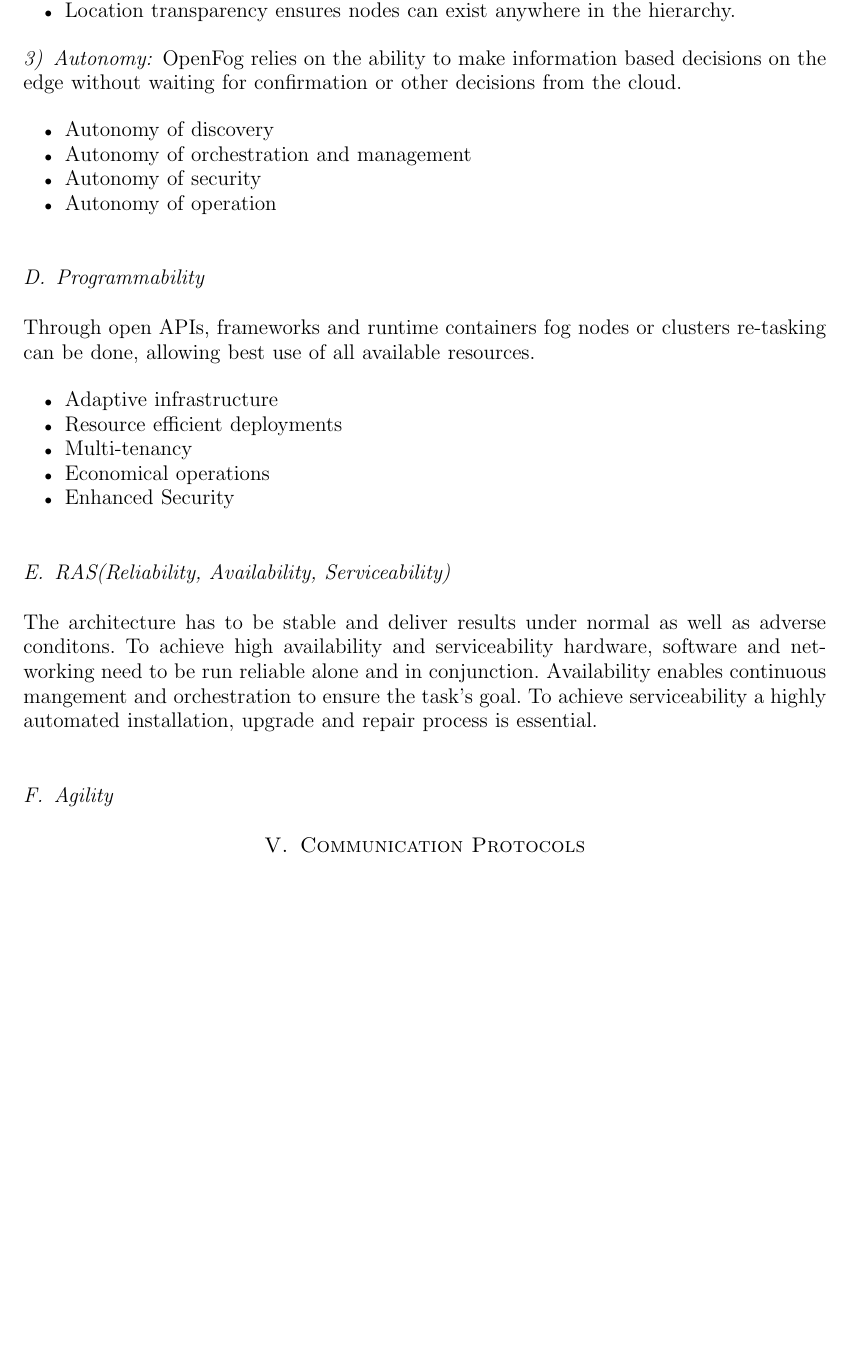
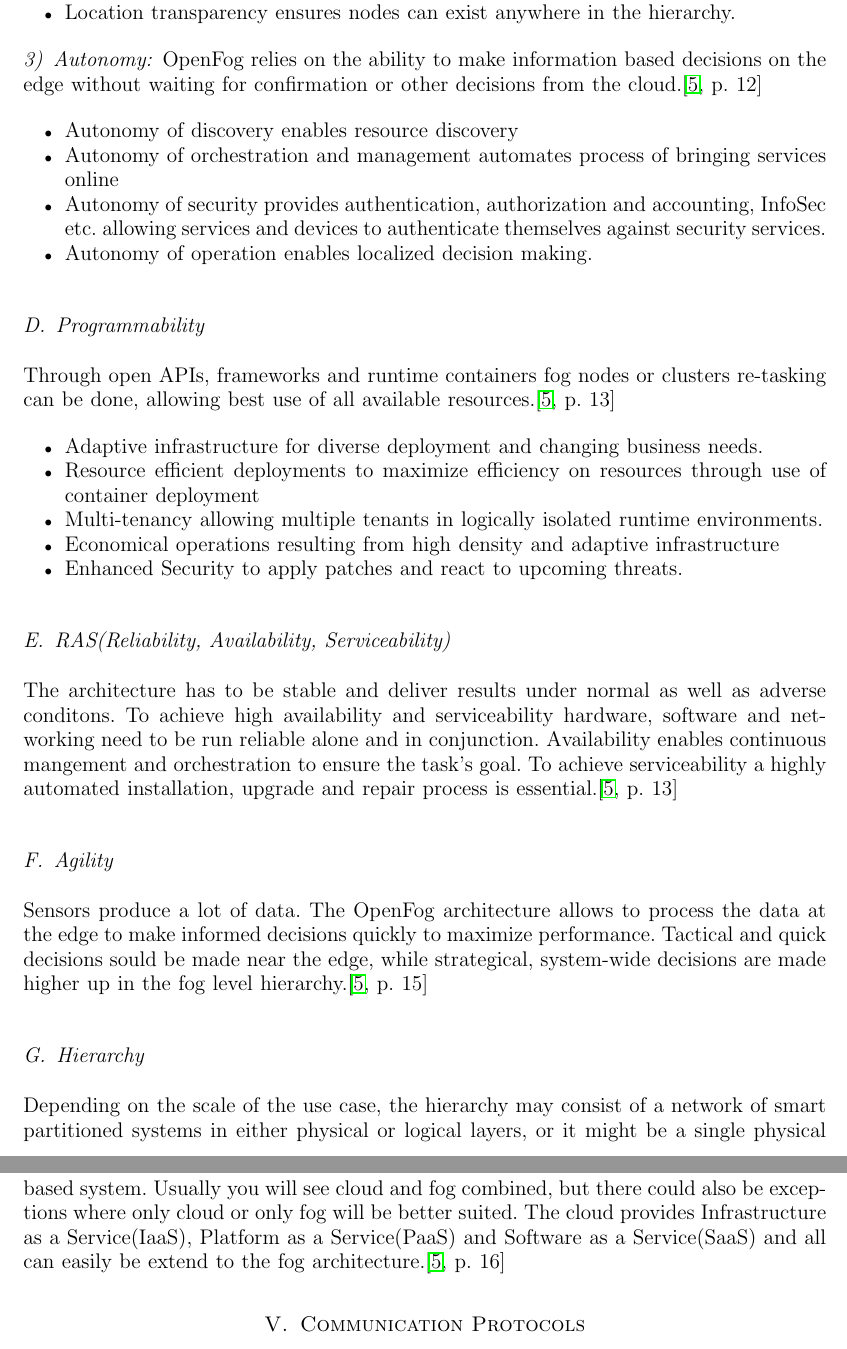
Before and after one commit to Arosares/studies, a LaTeX paper (ktr-sem/SemiTeX-14.2/seminar.tex, which reads ktr-sem/SemiTeX-14.2/chapters/openfog.tex): part of page 13 of 17 before the commit and two parts of pages 13 and 14 of 18 after it, the two joined at a grey line, cut so that both start at the same text, the shorter picture padded with empty space. Compiled offline with pdfLaTeX.

Commit message:
ktr-sem work

```diff
--- a/ktr-sem/SemiTeX-14.2/chapters/openfog.tex
+++ b/ktr-sem/SemiTeX-14.2/chapters/openfog.tex
@@ -63,25 +63,25 @@
 
 \subsubsection{Autonomy}
 
-OpenFog relies on the ability to make information based decisions on the edge without waiting for confirmation or other decisions from the cloud.
+OpenFog relies on the ability to make information based decisions on the edge without waiting for confirmation or other decisions from the cloud.\cite[p. 12]{OpenFog}
 
 \begin{itemize}
-	\item Autonomy of discovery
-	\item Autonomy of orchestration and management
-	\item Autonomy of security
-	\item Autonomy of operation
+	\item Autonomy of discovery enables resource discovery
+	\item Autonomy of orchestration and management automates process of bringing services online
+	\item Autonomy of security provides authentication, authorization and accounting, InfoSec etc. allowing services and devices to authenticate themselves against security services.
+	\item Autonomy of operation enables localized decision making.
 \end{itemize}
 
 \subsection{Programmability}
 
-Through open APIs, frameworks and runtime containers fog nodes or clusters re-tasking can be done, allowing best use of all available resources.
+Through open APIs, frameworks and runtime containers fog nodes or clusters re-tasking can be done, allowing best use of all available resources.\cite[p. 13]{OpenFog}
 
 \begin{itemize}
-	\item Adaptive infrastructure
-	\item Resource efficient deployments
-	\item Multi-tenancy
-	\item Economical operations
-	\item Enhanced Security
+	\item Adaptive infrastructure for diverse deployment and changing business needs.
+	\item Resource efficient deployments to maximize efficiency on resources through use of container deployment
+	\item Multi-tenancy allowing multiple tenants in logically isolated runtime environments.
+	\item Economical operations resulting from high density and adaptive infrastructure
+	\item Enhanced Security to apply patches and react to upcoming threats.
 \end{itemize}
 
 \subsection{RAS(Reliability, Availability, Serviceability)}
@@ -89,6 +89,12 @@
 The architecture has to be stable and deliver results under normal as well as adverse conditons.
 To achieve high availability and serviceability  hardware, software and networking need to be run reliable alone and in conjunction.
 Availability enables continuous mangement and orchestration to ensure the task's goal.
-To achieve serviceability a highly automated installation, upgrade and repair process is essential.
+To achieve serviceability a highly automated installation, upgrade and repair process is essential.\cite[p. 13]{OpenFog}
 
 \subsection{Agility}
+
+Sensors produce a lot of data. The OpenFog architecture allows to process the data at the edge to make informed decisions quickly to maximize performance. Tactical and quick decisions sould be made near the edge, while strategical, system-wide decisions are made higher up in the fog level hierarchy.\cite[p. 15]{OpenFog}
+
+\subsection{Hierarchy}
+
+Depending on the scale of the use case, the hierarchy may consist of a network of smart partitioned systems in either physical or logical layers, or it might be a single physical based system. Usually you will see cloud and fog combined, but there could also be exceptions where only cloud or only fog will be better suited. The cloud provides Infrastructure as a Service(IaaS), Platform as a Service(PaaS) and Software as a Service(SaaS) and all can easily be extend to the fog architecture.\cite[p. 16]{OpenFog}
```
Also changed, not shown: ktr-sem/SemiTeX-14.2/chapters/conclusion.tex (+1 -1 lines), ktr-sem/SemiTeX-14.2/chapters/iot.tex (+1 -1 lines), ktr-sem/SemiTeX-14.2/chapters/openfog.tex (4 more changed lines).
